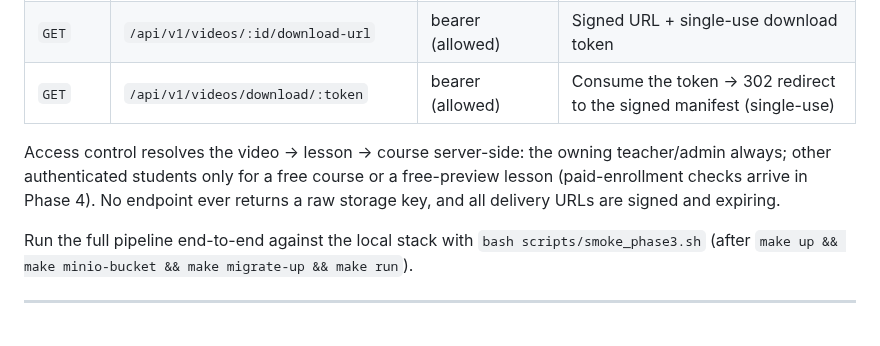
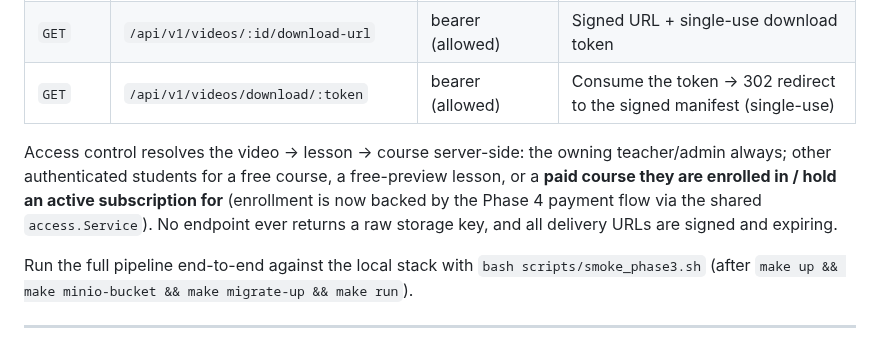
Before and after one commit to Bereke1t2/Memere, a Markdown page: Memere-backend/README.md, the part around one of its changes. Drawn GitHub-style.

```diff
--- a/Memere-backend/README.md
+++ b/Memere-backend/README.md
@@ -407,9 +468,11 @@ All API endpoints follow REST conventions with the base path `/api/v1`.
 | `GET` | `/api/v1/videos/download/:token` | bearer (allowed) | Consume the token → 302 redirect to the signed manifest (single-use) |
 
 Access control resolves the video → lesson → course server-side: the owning
-teacher/admin always; other authenticated students only for a free course or a
-free-preview lesson (paid-enrollment checks arrive in Phase 4). No endpoint ever
-returns a raw storage key, and all delivery URLs are signed and expiring.
+teacher/admin always; other authenticated students for a free course, a
+free-preview lesson, or a **paid course they are enrolled in / hold an active
+subscription for** (enrollment is now backed by the Phase 4 payment flow via the
+shared `access.Service`). No endpoint ever returns a raw storage key, and all
+delivery URLs are signed and expiring.
 
 Run the full pipeline end-to-end against the local stack with
 `bash scripts/smoke_phase3.sh` (after `make up && make minio-bucket &&
```
Also changed, not shown: other parts of Memere-backend/README.md (+66 -5 lines).
